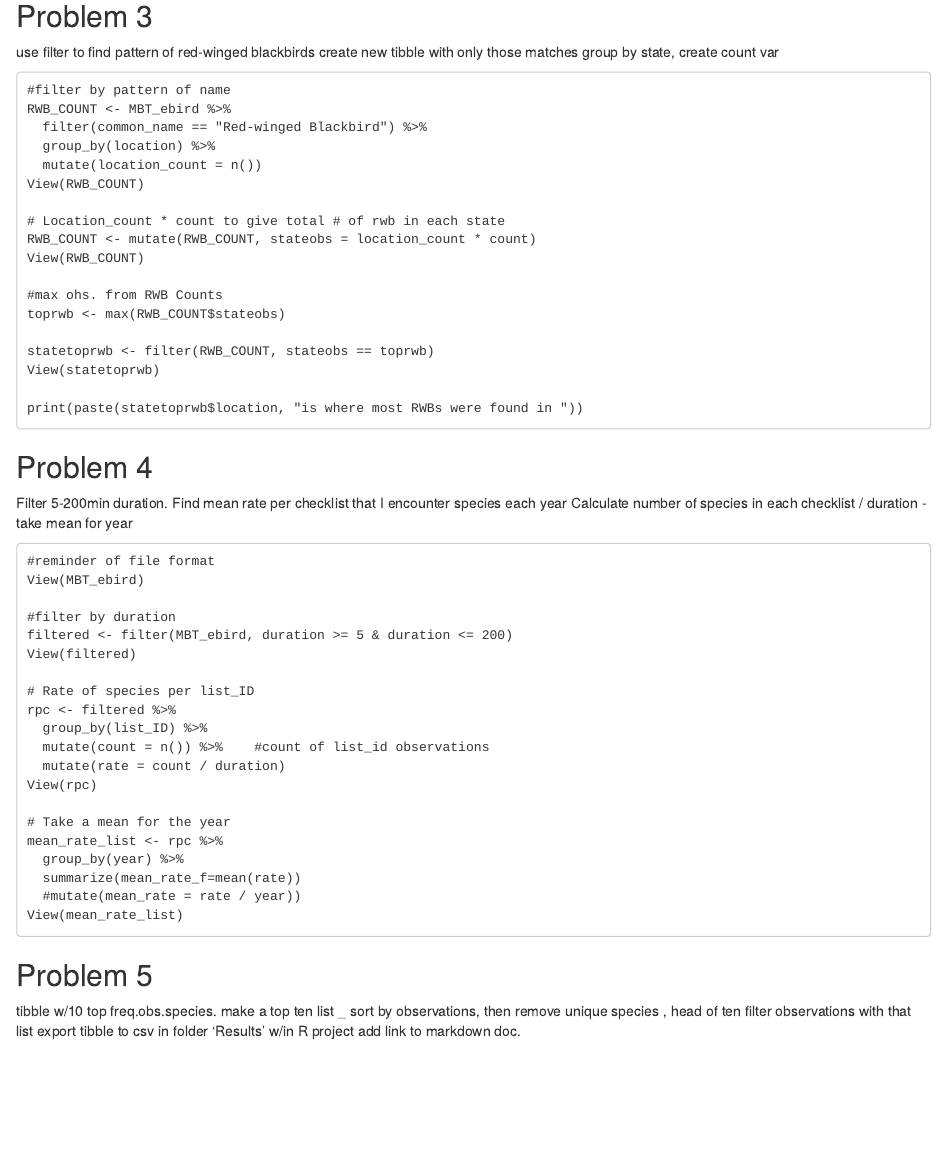
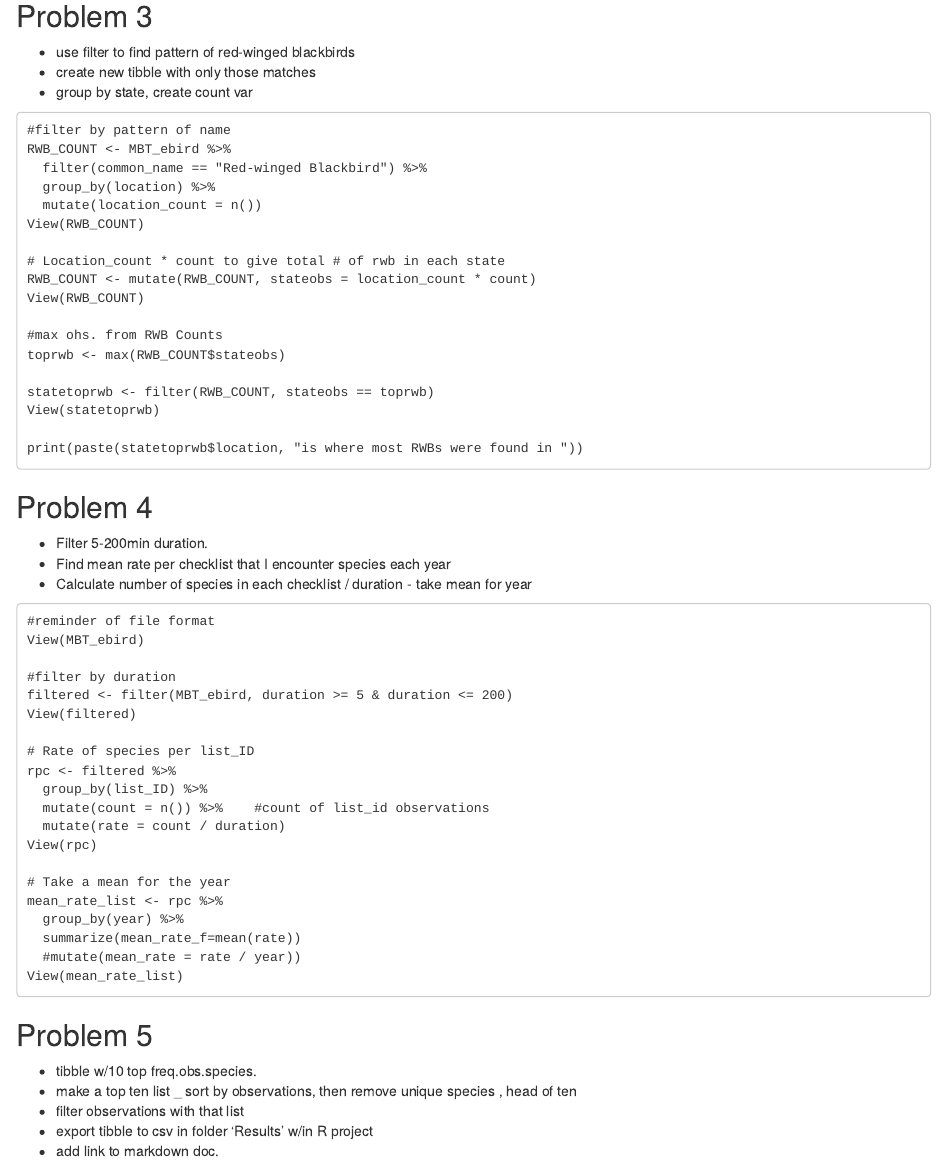
Before and after one commit to laci-cartmell/CARTMELLBIOL7263.rmd, an R Markdown document (Assignments/Assignment4.rmd): the page in a window 1100 px wide, from 1250 px down. The pictures show the output file Assignments/Assignment4.html that the author committed with the source, opened offline.

Commit message:
4markdown - done

````diff
--- a/Assignments/Assignment4.rmd
+++ b/Assignments/Assignment4.rmd
@@ -71,9 +71,9 @@ print(paste(species_count, "species were observed."))
 
 
 ## Problem 3
-use filter to find pattern of red-winged blackbirds
-create new tibble with only those matches
-group by state, create count var
+- use filter to find pattern of red-winged blackbirds
+- create new tibble with only those matches
+- group by state, create count var
 
 ```
 #filter by pattern of name
@@ -98,9 +98,9 @@ print(paste(statetoprwb$location, "is where most RWBs were found in "))
 ```
 
 ## Problem 4
-Filter 5-200min duration.
-Find mean rate per checklist that I encounter species each year
-Calculate number of species in each checklist / duration - take mean for year
+- Filter 5-200min duration.
+- Find mean rate per checklist that I encounter species each year
+- Calculate number of species in each checklist / duration - take mean for year
 ```
 #reminder of file format
 View(MBT_ebird)
@@ -125,11 +125,12 @@ View(mean_rate_list)
 ```
 
 ## Problem 5
-tibble w/10 top freq.obs.species.
-make a top ten list _ sort by observations, then remove unique species ,  head of ten
-filter observations with that list
-export tibble to csv in folder 'Results' w/in R project
-add link to markdown doc.
+- tibble w/10 top freq.obs.species.
+- make a top ten list _ sort by observations, then remove unique species ,  head of ten
+- filter observations with that list
+- export tibble to csv in folder 'Results' w/in R project
+- add link to markdown doc.
+
 ```
 #create a ranking of species observations
 species_rank_top10 <- MBT_ebird %>%
````
Also changed, not shown: Assignments/Assignment4.html, Assignments/Assignment4.rmd (6 more changed lines).
